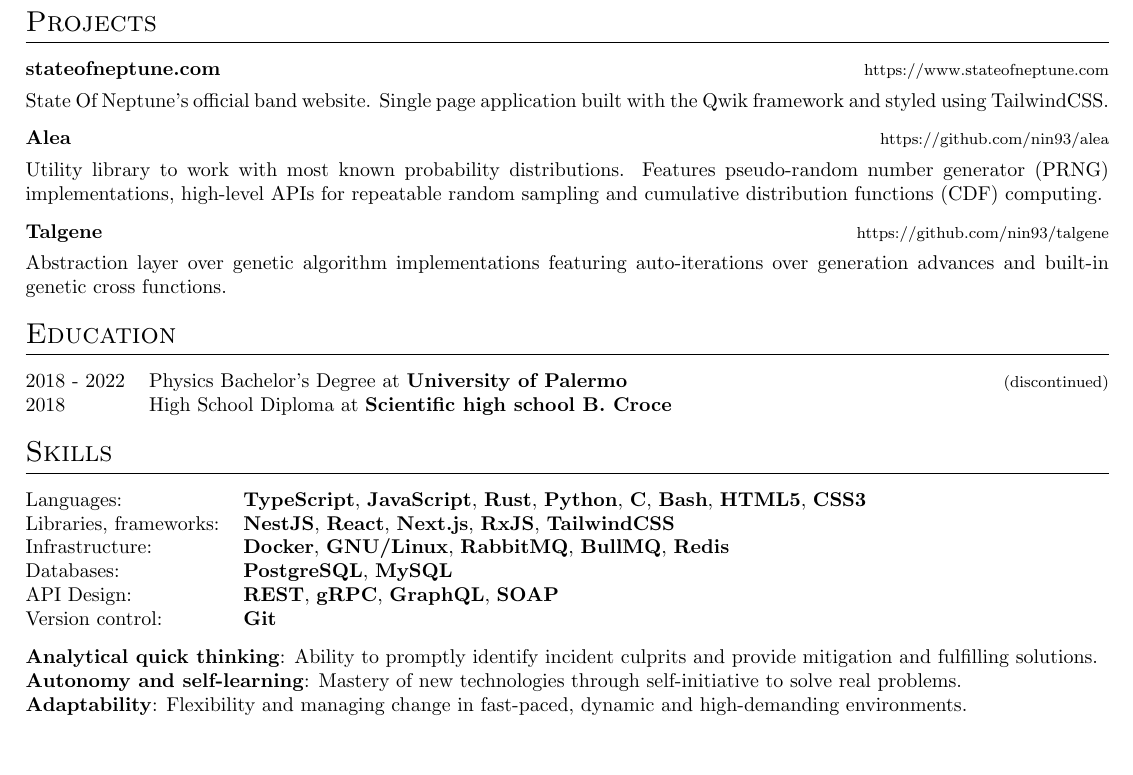
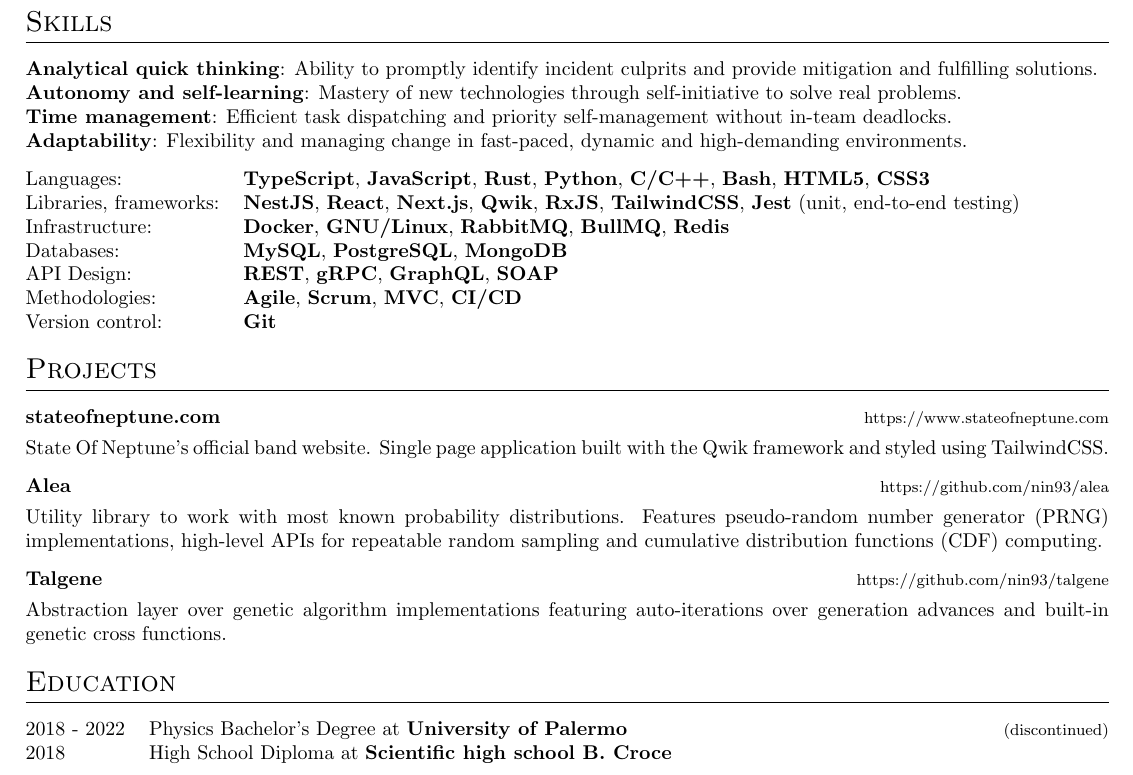
Before and after one commit to nin93/curriculum_vitae, a LaTeX CV (elia_franzella_cv_dev.tex): part of the page, cut so that both start at the same text, the shorter picture padded with empty space. Compiled offline with pdfLaTeX.

Commit message:
refactor: Move skills section up, add content

```diff
--- a/elia_franzella_cv_dev.tex
+++ b/elia_franzella_cv_dev.tex
@@ -149,6 +149,27 @@
 \end{jobshort}
 
 %----------------------------------------------------------------------------------------
+%	SKILLS
+%----------------------------------------------------------------------------------------
+\section{Skills}
+\begin{tabularx}{\linewidth}{@{}l X@{}}
+    \textbf{Analytical quick thinking}: Ability to promptly identify incident culprits and provide mitigation and fulfilling solutions. \\
+    \textbf{Autonomy and self-learning}: Mastery of new technologies through self-initiative to solve real problems. \\
+    \textbf{Time management}: Efficient task dispatching and priority self-management without in-team deadlocks. \\
+    \textbf{Adaptability}: Flexibility and managing change in fast-paced, dynamic and high-demanding environments. \\
+\end{tabularx}
+
+\begin{tabularx}{\linewidth}{@{}l X@{}}
+    Languages: &  \textbf{TypeScript}, \textbf{JavaScript}, \textbf{Rust}, \textbf{Python}, \textbf{C/C++}, \textbf{Bash}, \textbf{HTML5}, \textbf{CSS3}\\
+    Libraries, frameworks: & \textbf{NestJS}, \textbf{React}, \textbf{Next.js}, \textbf{Qwik}, \textbf{RxJS}, \textbf{TailwindCSS}, \textbf{Jest} (unit, end-to-end testing)\\
+    Infrastructure: & \textbf{Docker}, \textbf{GNU/Linux}, \textbf{RabbitMQ}, \textbf{BullMQ}, \textbf{Redis}\\
+    Databases: & \textbf{MySQL}, \textbf{PostgreSQL}, \textbf{MongoDB}\\
+    API Design: & \textbf{REST}, \textbf{gRPC}, \textbf{GraphQL}, \textbf{SOAP}\\
+    Methodologies: & \textbf{Agile}, \textbf{Scrum}, \textbf{MVC}, \textbf{CI/CD}\\
+    Version control: & \textbf{Git}\\
+\end{tabularx}
+
+%----------------------------------------------------------------------------------------
 %   PROJECTS
 %----------------------------------------------------------------------------------------
 \section{Projects}
@@ -178,25 +199,6 @@
 \end{tabularx}
 
 %----------------------------------------------------------------------------------------
-%	SKILLS AND COMPETENCIES
-%----------------------------------------------------------------------------------------
-\section{Skills}
-\begin{tabularx}{\linewidth}{@{}l X@{}}
-    Languages: &  \textbf{TypeScript}, \textbf{JavaScript}, \textbf{Rust}, \textbf{Python}, \textbf{C}, \textbf{Bash}, \textbf{HTML5}, \textbf{CSS3}\\
-    Libraries, frameworks: & \textbf{NestJS}, \textbf{React}, \textbf{Next.js}, \textbf{RxJS}, \textbf{TailwindCSS}\\
-    Infrastructure: & \textbf{Docker}, \textbf{GNU/Linux}, \textbf{RabbitMQ}, \textbf{BullMQ}, \textbf{Redis}\\
-    Databases: & \textbf{PostgreSQL}, \textbf{MySQL}\\
-    API Design: & \textbf{REST}, \textbf{gRPC}, \textbf{GraphQL}, \textbf{SOAP}\\
-    Version control: & \textbf{Git}\\
-\end{tabularx}
-
-\begin{tabularx}{\linewidth}{@{}l X@{}}
-    \textbf{Analytical quick thinking}: Ability to promptly identify incident culprits and provide mitigation and fulfilling solutions. \\
-    \textbf{Autonomy and self-learning}: Mastery of new technologies through self-initiative to solve real problems. \\
-    \textbf{Adaptability}: Flexibility and managing change in fast-paced, dynamic and high-demanding environments. \\
-\end{tabularx}
-
-%----------------------------------------------------------------------------------------
 %  Languages
 %----------------------------------------------------------------------------------------
 \section{Languages}
```
